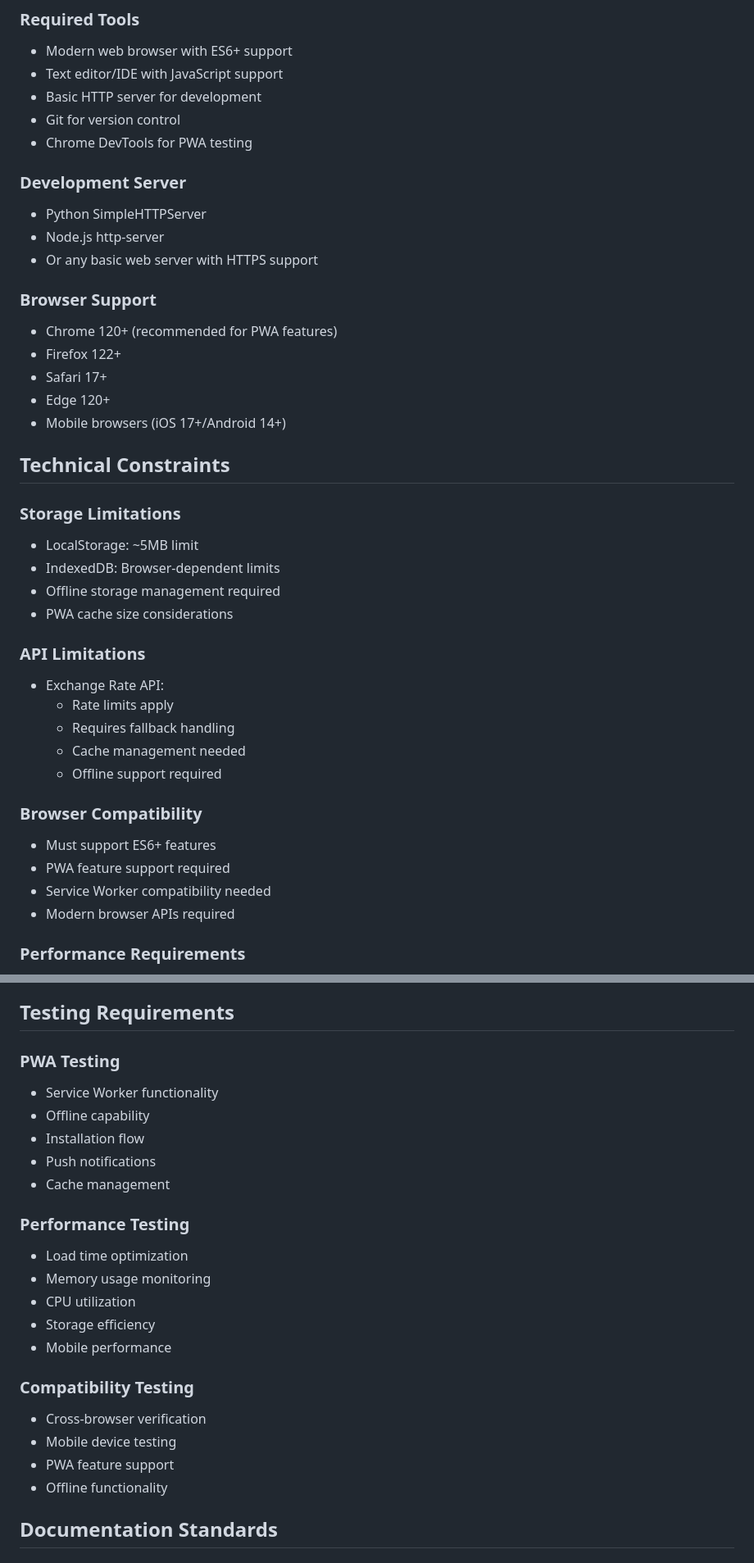
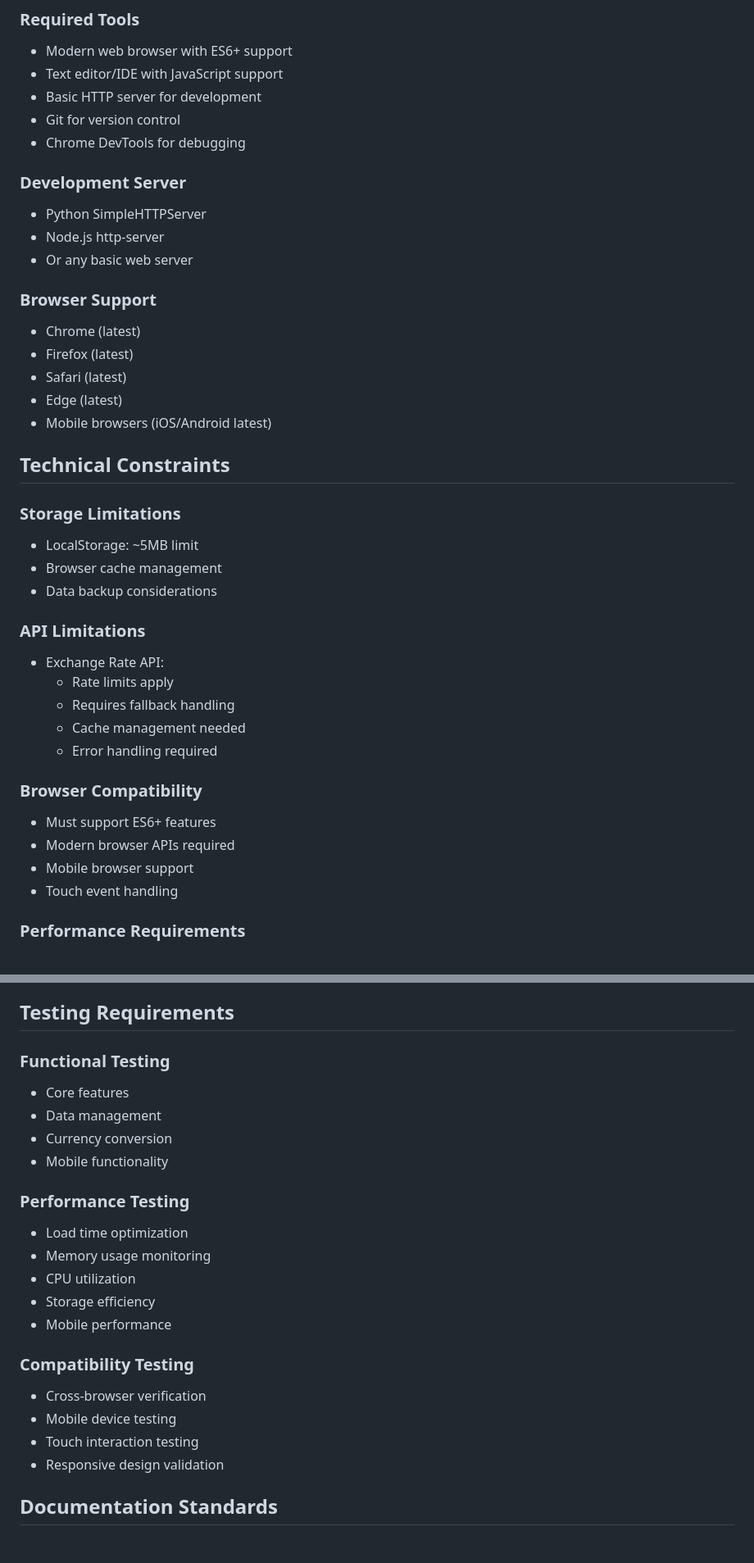
Before and after one commit to hermesthecat/odeme_takip_php, a Markdown page: memory-bank/techContext.md, 2 parts joined by grey strips. Shown: that part at 82% size. Rendered like a GitHub page.

```diff
--- a/memory-bank/techContext.md
+++ b/memory-bank/techContext.md
@@ -75,40 +74,39 @@
 - Text editor/IDE with JavaScript support
 - Basic HTTP server for development
 - Git for version control
-- Chrome DevTools for PWA testing
+- Chrome DevTools for debugging
 
 ### Development Server
 - Python SimpleHTTPServer
 - Node.js http-server
-- Or any basic web server with HTTPS support
+- Or any basic web server
 
 ### Browser Support
-- Chrome 120+ (recommended for PWA features)
-- Firefox 122+
-- Safari 17+
-- Edge 120+
-- Mobile browsers (iOS 17+/Android 14+)
+- Chrome (latest)
+- Firefox (latest)
+- Safari (latest)
+- Edge (latest)
+- Mobile browsers (iOS/Android latest)
 
 ## Technical Constraints
 
 ### Storage Limitations
 - LocalStorage: ~5MB limit
-- IndexedDB: Browser-dependent limits
-- Offline storage management required
-- PWA cache size considerations
+- Browser cache management
+- Data backup considerations
 
 ### API Limitations
 - Exchange Rate API:
   - Rate limits apply
   - Requires fallback handling
   - Cache management needed
-  - Offline support required
+  - Error handling required
 
 ### Browser Compatibility
 - Must support ES6+ features
-- PWA feature support required
-- Service Worker compatibility needed
 - Modern browser APIs required
+- Mobile browser support
+- Touch event handling
 
 ### Performance Requirements
 - Initial load under 2.5 seconds
@@ -195,12 +157,11 @@
 
 ## Testing Requirements
 
-### PWA Testing
-- Service Worker functionality
-- Offline capability
-- Installation flow
-- Push notifications
-- Cache management
+### Functional Testing
+- Core features
+- Data management
+- Currency conversion
+- Mobile functionality
 
 ### Performance Testing
 - Load time optimization
@@ -212,8 +173,8 @@
 ### Compatibility Testing
 - Cross-browser verification
 - Mobile device testing
-- PWA feature support
-- Offline functionality
+- Touch interaction testing
+- Responsive design validation
 
 ## Documentation Standards
 
```
Also changed, not shown: other parts of memory-bank/techContext.md (+1 -38 lines), memory-bank/activeContext.md (+12 -27 lines), memory-bank/progress.md (+21 -35 lines).
